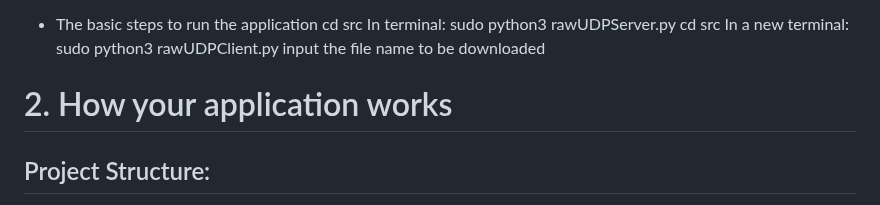
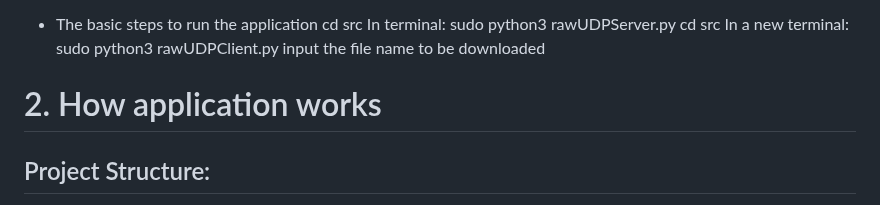
Before and after one commit to lalajia/neu-network-project, a Markdown page: README.md, the part around the change. Drawn GitHub-style.

```diff
--- a/README.md
+++ b/README.md
@@ -22,7 +22,7 @@ _Note about our infrastructure_: we run our virtual machine on PROxMOX hyperviso
   In a new terminal: sudo python3 rawUDPClient.py
   input the file name to be downloaded
 
-# 2. How your application works
+# 2. How application works
 
 ## Project Structure:
 
```
